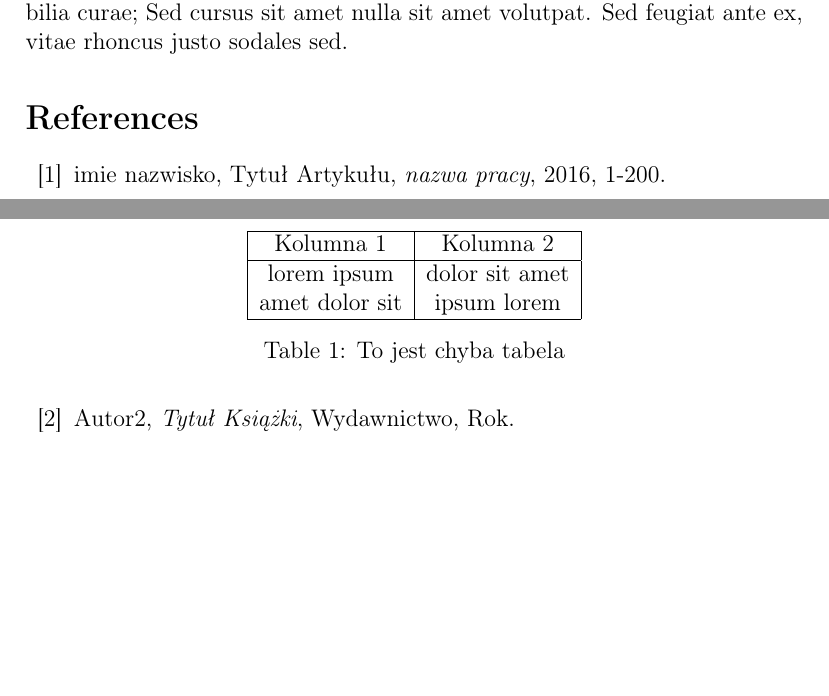
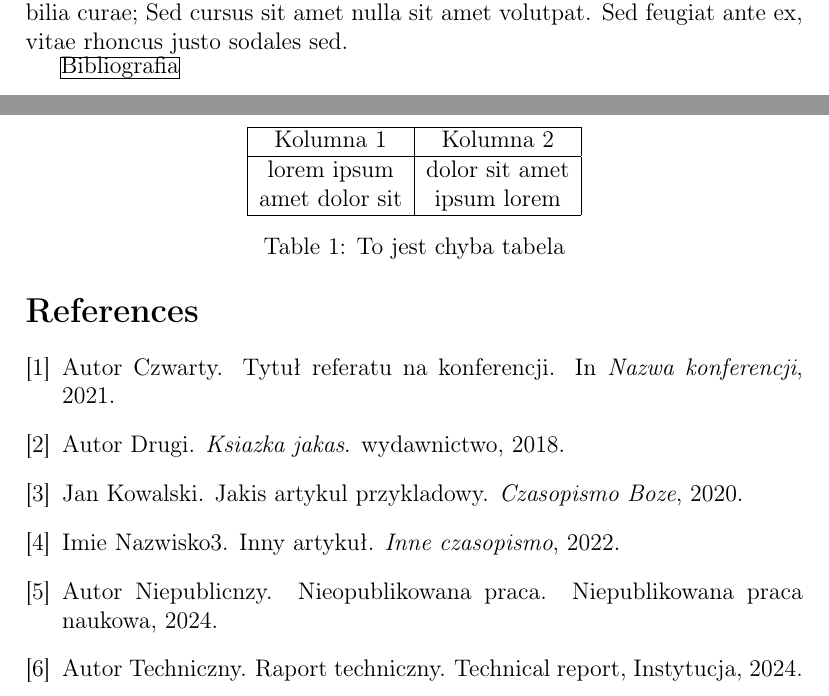
Before and after one commit to AntoniGawron/latex1, a LaTeX document (zad1.tex): two parts of pages 6 and 7 of 7, joined at a grey line, cut so that both start at the same text, the shorter picture padded with empty space. Compiled offline with pdfLaTeX.

Commit message:
Update zad1.tex

```diff
--- a/zad1.tex
+++ b/zad1.tex
@@ -90,8 +97,4 @@ Ut id vehicula risus. Quisque interdum lacus tincidunt justo scelerisque, at con
     \label{tab:tabela1}
 \end{table}
 
-
-\begin{thebibliography}{99}
-\bibitem{autor1} imie nazwisko, Tytuł Artykułu, \emph{nazwa pracy}, 2016, 1-200.
-\bibitem{autor2} Autor2, \emph{Tytuł Książki}, Wydawnictwo, Rok.
-\end{thebibliography}
+\begin{frame}{Bibliografia}
```
Also changed, not shown: zad1.tex (10 more changed lines).
